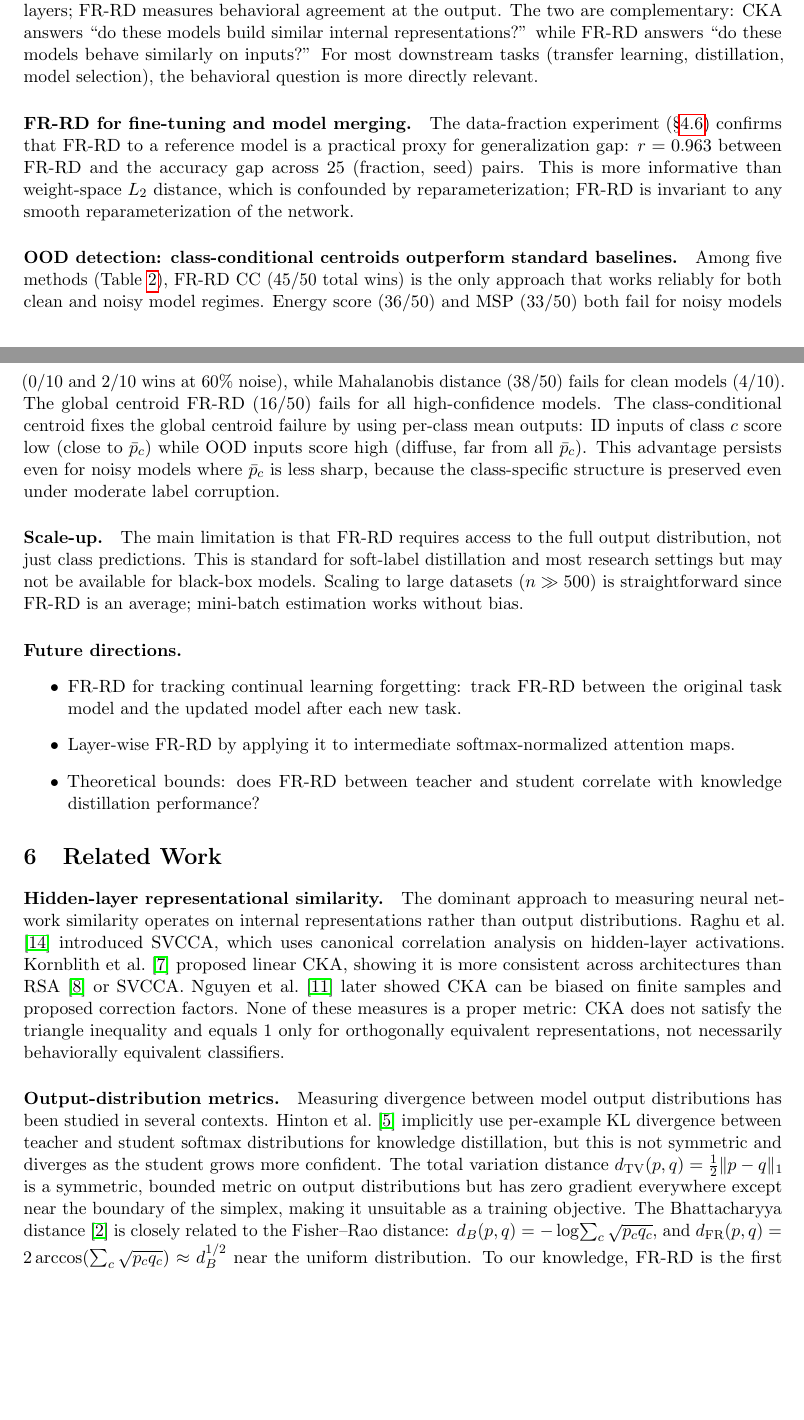
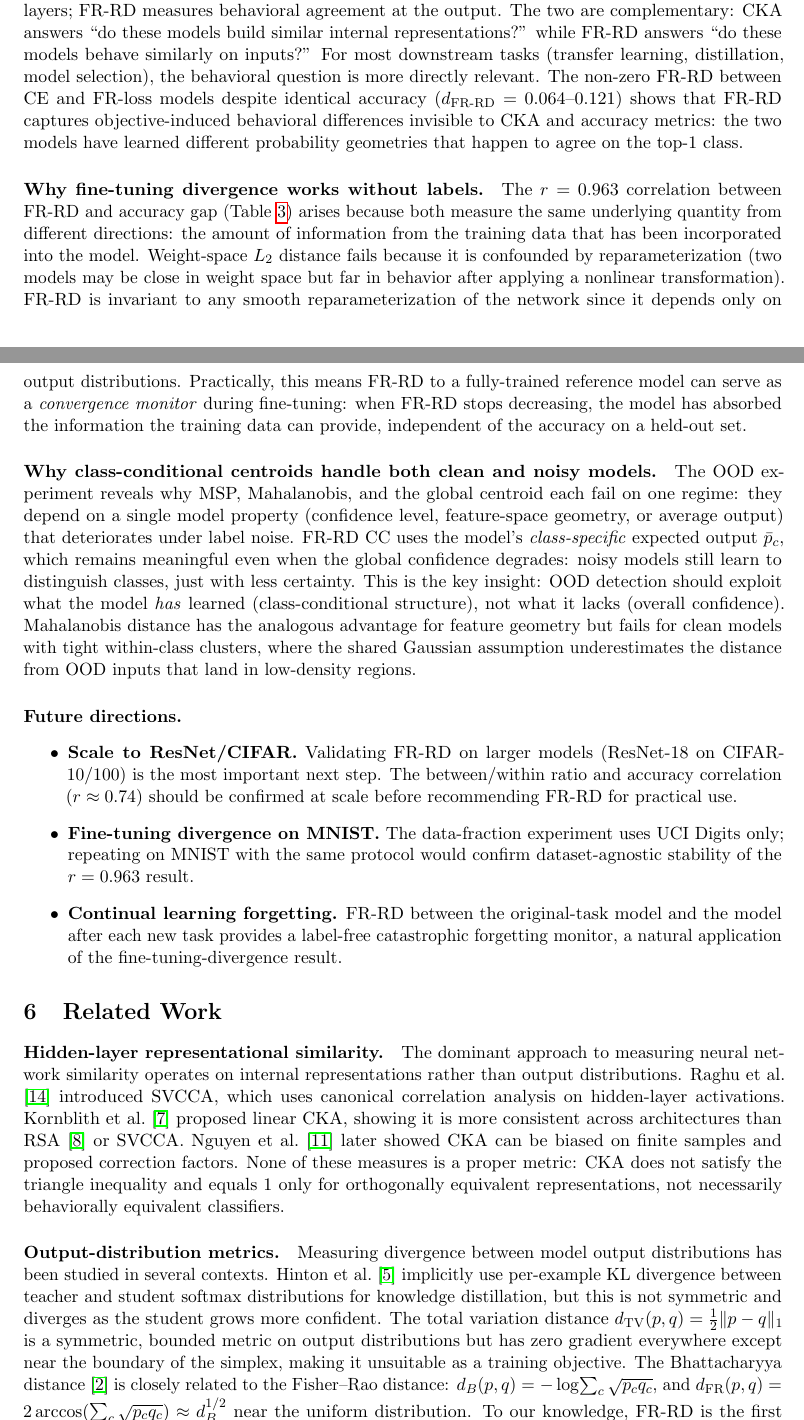
Before and after one commit to mbottoni/fisher-rao-ml, a LaTeX paper (reports/fr_representation_distance.tex): two parts of pages 6 and 7 of 15, joined at a grey line, cut so that both start at the same text, the shorter picture padded with empty space. Compiled offline with pdfLaTeX.

Commit message:
papers: trim table caption; improve Direction 2 Discussion section
fr_noisy_labels: shorten tab:accuracy_cifar10 caption from 7 lines to 4
by removing narrative summary (already in body text); add §ref for details.

fr_representation_distance: rewrite Discussion to be interpretive rather than
re-summarizing results — explains WHY fine-tuning divergence works without
labels (reparameterization-invariant proxy), WHY FR-RD CC handles both clean
and noisy model regimes (class-conditional structure survives noise), and
concretizes Future directions to ResNet scale-up and MNIST fine-tuning validation.
Removes redundant Scale-up paragraph (covered in Limitations).

```diff
--- a/reports/fr_representation_distance.tex
+++ b/reports/fr_representation_distance.tex
@@ -432,39 +432,48 @@ CKA measures geometry in hidden layers; FR-RD measures behavioral agreement at t
 The two are complementary: CKA answers ``do these models build similar internal
 representations?'' while FR-RD answers ``do these models behave similarly on inputs?'' For
 most downstream tasks (transfer learning, distillation, model selection), the behavioral
-question is more directly relevant.
+question is more directly relevant. The non-zero FR-RD between CE and FR-loss models despite
+identical accuracy ($d_\mathrm{FR\text{-}RD} = 0.064$--$0.121$) shows that FR-RD captures
+objective-induced behavioral differences invisible to CKA and accuracy metrics: the two
+models have learned different probability geometries that happen to agree on the top-1 class.
 
-\paragraph{FR-RD for fine-tuning and model merging.}
-The data-fraction experiment (\S\ref{sec:finetuning}) confirms that FR-RD to a reference
-model is a practical proxy for generalization gap: $r = 0.963$ between FR-RD and the
-accuracy gap across 25 (fraction, seed) pairs.
-This is more informative than weight-space $L_2$ distance, which is confounded by
-reparameterization; FR-RD is invariant to any smooth reparameterization of the network.
+\paragraph{Why fine-tuning divergence works without labels.}
+The $r = 0.963$ correlation between FR-RD and accuracy gap (Table~\ref{tab:finetuning})
+arises because both measure the same underlying quantity from different directions: the
+amount of information from the training data that has been incorporated into the model.
+Weight-space $L_2$ distance fails because it is confounded by reparameterization (two models
+may be close in weight space but far in behavior after applying a nonlinear transformation).
+FR-RD is invariant to any smooth reparameterization of the network since it depends only on
+output distributions. Practically, this means FR-RD to a fully-trained reference model can
+serve as a \emph{convergence monitor} during fine-tuning: when FR-RD stops decreasing, the
+model has absorbed the information the training data can provide, independent of the
+accuracy on a held-out set.
 
-\paragraph{OOD detection: class-conditional centroids outperform standard baselines.}
-Among five methods (Table~\ref{tab:ood}), FR-RD CC (45/50 total wins) is the only approach
-that works reliably for both clean and noisy model regimes. Energy score (36/50) and MSP
-(33/50) both fail for noisy models (0/10 and 2/10 wins at 60\% noise), while Mahalanobis
-distance (38/50) fails for clean models (4/10). The global centroid FR-RD (16/50) fails for
-all high-confidence models. The class-conditional centroid fixes the global centroid failure by
-using per-class mean outputs: ID inputs of class $c$ score low (close to $\bar{p}_c$) while
-OOD inputs score high (diffuse, far from all $\bar{p}_c$). This advantage persists even for
-noisy models where $\bar{p}_c$ is less sharp, because the class-specific structure is
-preserved even under moderate label corruption.
-
-\paragraph{Scale-up.}
-The main limitation is that FR-RD requires access to the full output distribution, not just
-class predictions. This is standard for soft-label distillation and most research settings
-but may not be available for black-box models. Scaling to large datasets ($n \gg 500$) is
-straightforward since FR-RD is an average; mini-batch estimation works without bias.
+\paragraph{Why class-conditional centroids handle both clean and noisy models.}
+The OOD experiment reveals why MSP, Mahalanobis, and the global centroid each fail on one
+regime: they depend on a single model property (confidence level, feature-space geometry, or
+average output) that deteriorates under label noise.
+FR-RD CC uses the model's \emph{class-specific} expected output $\bar{p}_c$, which remains
+meaningful even when the global confidence degrades: noisy models still learn to distinguish
+classes, just with less certainty.
+This is the key insight: OOD detection should exploit what the model \emph{has} learned
+(class-conditional structure), not what it lacks (overall confidence).
+Mahalanobis distance has the analogous advantage for feature geometry but fails for clean
+models with tight within-class clusters, where the shared Gaussian assumption
+underestimates the distance from OOD inputs that land in low-density regions.
 
 \paragraph{Future directions.}
 \begin{itemize}
-  \item FR-RD for tracking continual learning forgetting: track FR-RD between the original
-        task model and the updated model after each new task.
-  \item Layer-wise FR-RD by applying it to intermediate softmax-normalized attention maps.
-  \item Theoretical bounds: does FR-RD between teacher and student correlate with knowledge
-        distillation performance?
+  \item \textbf{Scale to ResNet/CIFAR.} Validating FR-RD on larger models (ResNet-18 on
+        CIFAR-10/100) is the most important next step. The between/within ratio and
+        accuracy correlation ($r \approx 0.74$) should be confirmed at scale before
+        recommending FR-RD for practical use.
+  \item \textbf{Fine-tuning divergence on MNIST.} The data-fraction experiment uses UCI
+        Digits only; repeating on MNIST with the same protocol would confirm dataset-agnostic
+        stability of the $r = 0.963$ result.
+  \item \textbf{Continual learning forgetting.} FR-RD between the original-task model and
+        the model after each new task provides a label-free catastrophic forgetting monitor,
+        a natural application of the fine-tuning-divergence result.
 \end{itemize}
 
 \section{Related Work}
```
Also changed, not shown: reports/fr_noisy_labels.tex (+6 -9 lines).
